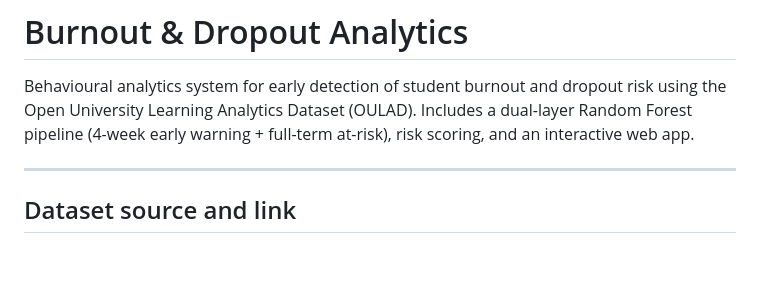
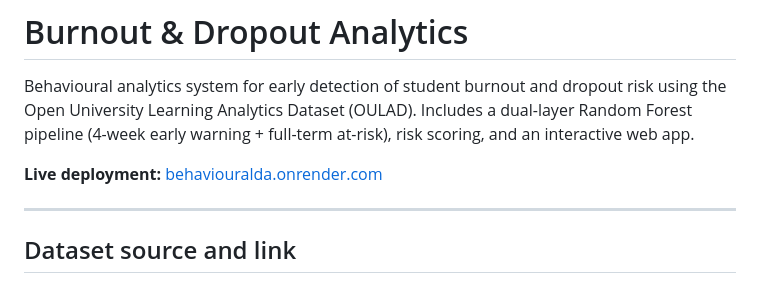
Before and after one commit to raazifaisal/behaviouralDA, a Markdown page: README.md, the part around the change. Rendered like a GitHub page; blank space fills up the shorter version.

Commit message:
Add live deployment link to README
Made-with: Cursor

```diff
--- a/README.md
+++ b/README.md
@@ -1,6 +1,8 @@
 # Burnout & Dropout Analytics
 
 Behavioural analytics system for early detection of student burnout and dropout risk using the Open University Learning Analytics Dataset (OULAD). Includes a dual-layer Random Forest pipeline (4-week early warning + full-term at-risk), risk scoring, and an interactive web app.
+
+**Live deployment:** [behaviouralda.onrender.com](https://behaviouralda.onrender.com)
 
 ---
 
```
